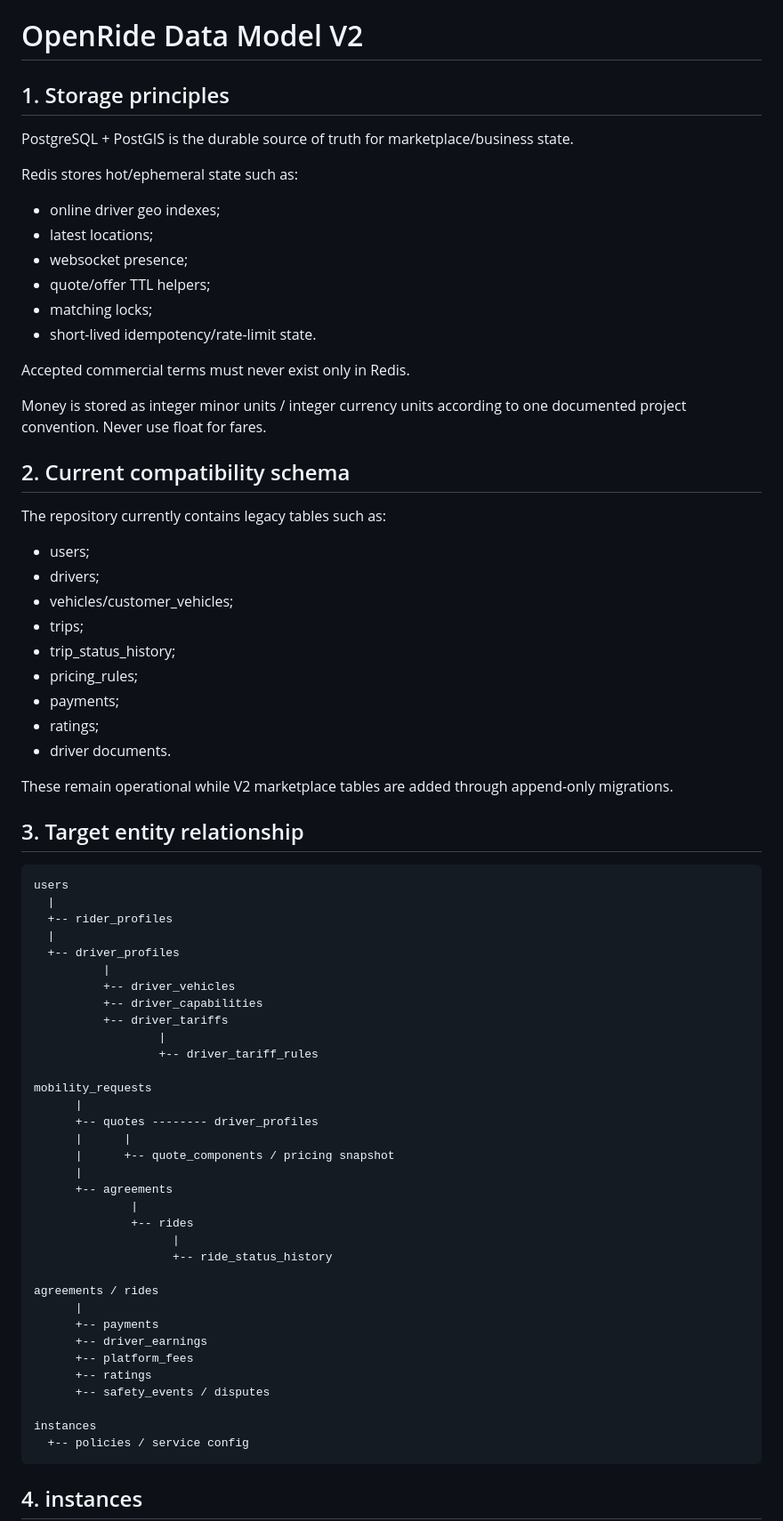
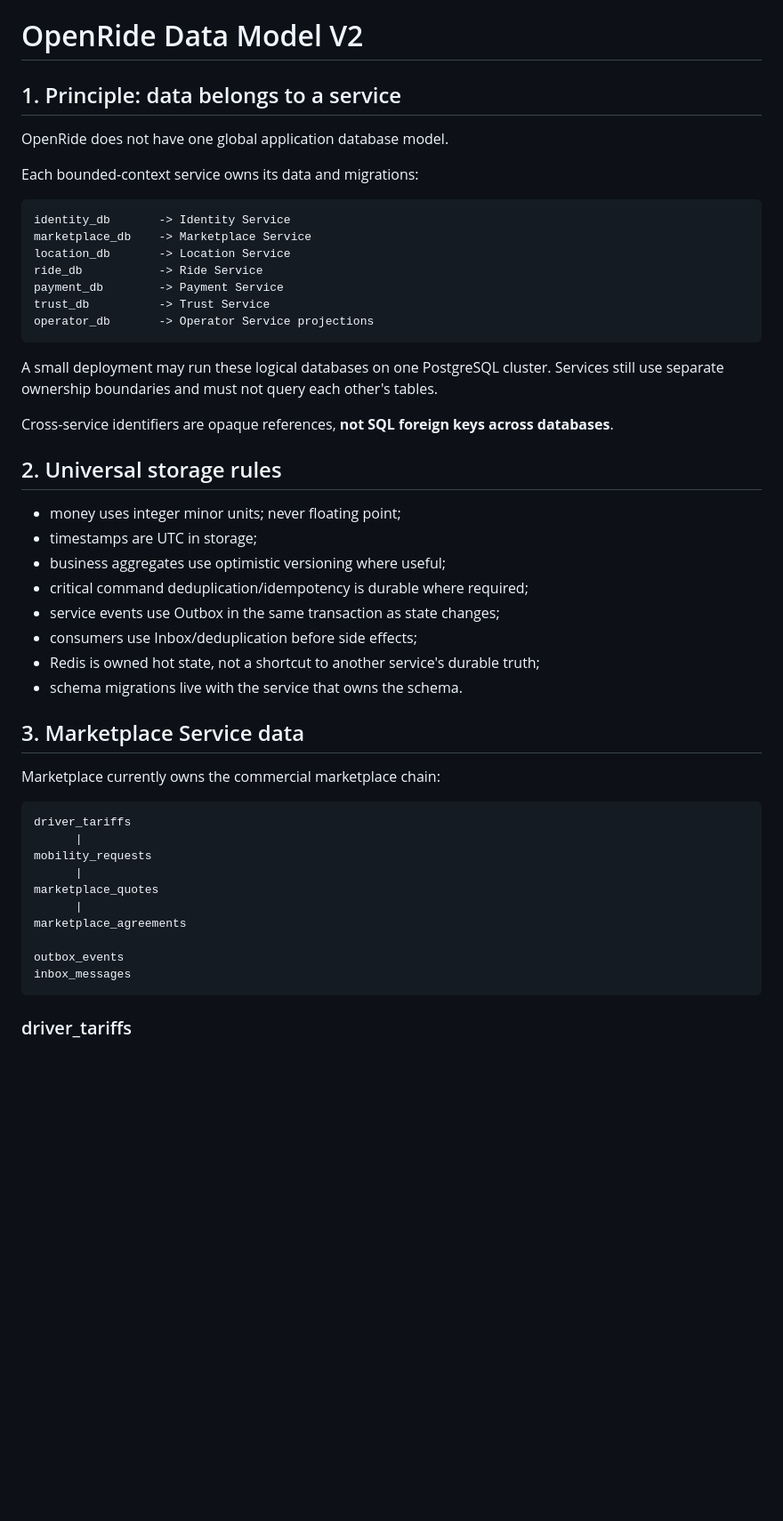
Before and after one commit to 0xmarkhydra/OpenRide, a Markdown page: docs/DATA_MODEL.md, the part around one of its changes. Shown at 89% size. GitHub-like rendering; blank space fills up the shorter version.

````diff
--- a/docs/DATA_MODEL.md
+++ b/docs/DATA_MODEL.md
@@ -1,74 +1,52 @@
 # OpenRide Data Model V2
 
-## 1. Storage principles
+## 1. Principle: data belongs to a service
 
-PostgreSQL + PostGIS is the durable source of truth for marketplace/business state.
+OpenRide does not have one global application database model.
 
-Redis stores hot/ephemeral state such as:
-- online driver geo indexes;
-- latest locations;
-- websocket presence;
-- quote/offer TTL helpers;
-- matching locks;
-- short-lived idempotency/rate-limit state.
-
-Accepted commercial terms must never exist only in Redis.
-
-Money is stored as integer minor units / integer currency units according to one documented project convention. Never use float for fares.
-
-## 2. Current compatibility schema
-
-The repository currently contains legacy tables such as:
-- users;
-- drivers;
-- vehicles/customer_vehicles;
-- trips;
-- trip_status_history;
-- pricing_rules;
-- payments;
-- ratings;
-- driver documents.
-
-These remain operational while V2 marketplace tables are added through append-only migrations.
-
-## 3. Target entity relationship
+Each bounded-context service owns its data and migrations:
 
 ```text
-users
-  |
-  +-- rider_profiles
-  |
-  +-- driver_profiles
-          |
-          +-- driver_vehicles
-          +-- driver_capabilities
-          +-- driver_tariffs
-                  |
-                  +-- driver_tariff_rules
+identity_db       -> Identity Service
+marketplace_db    -> Marketplace Service
+location_db       -> Location Service
+ride_db           -> Ride Service
+payment_db        -> Payment Service
+trust_db          -> Trust Service
+operator_db       -> Operator Service projections
+```
 
+A small deployment may run these logical databases on one PostgreSQL cluster. Services still use separate ownership boundaries and must not query each other's tables.
+
+Cross-service identifiers are opaque references, **not SQL foreign keys across databases**.
+
+## 2. Universal storage rules
+
+- money uses integer minor units; never floating point;
+- timestamps are UTC in storage;
+- business aggregates use optimistic versioning where useful;
+- critical command deduplication/idempotency is durable where required;
+- service events use Outbox in the same transaction as state changes;
+- consumers use Inbox/deduplication before side effects;
+- Redis is owned hot state, not a shortcut to another service's durable truth;
+- schema migrations live with the service that owns the schema.
+
+## 3. Marketplace Service data
+
+Marketplace currently owns the commercial marketplace chain:
+
+```text
+driver_tariffs
+      |
 mobility_requests
       |
-      +-- quotes -------- driver_profiles
-      |      |
-      |      +-- quote_components / pricing snapshot
+marketplace_quotes
       |
-      +-- agreements
-              |
-              +-- rides
-                    |
-                    +-- ride_status_history
+marketplace_agreements
 
-agreements / rides
-      |
-      +-- payments
-      +-- driver_earnings
-      +-- platform_fees
-      +-- ratings
-      +-- safety_events / disputes
-
-instances
-  +-- policies / service config
+outbox_events
+inbox_messages
 ```
 
-## 4. instances
+### driver_tariffs
 
````
Also changed, not shown: other parts of docs/DATA_MODEL.md (+248 -356 lines).
